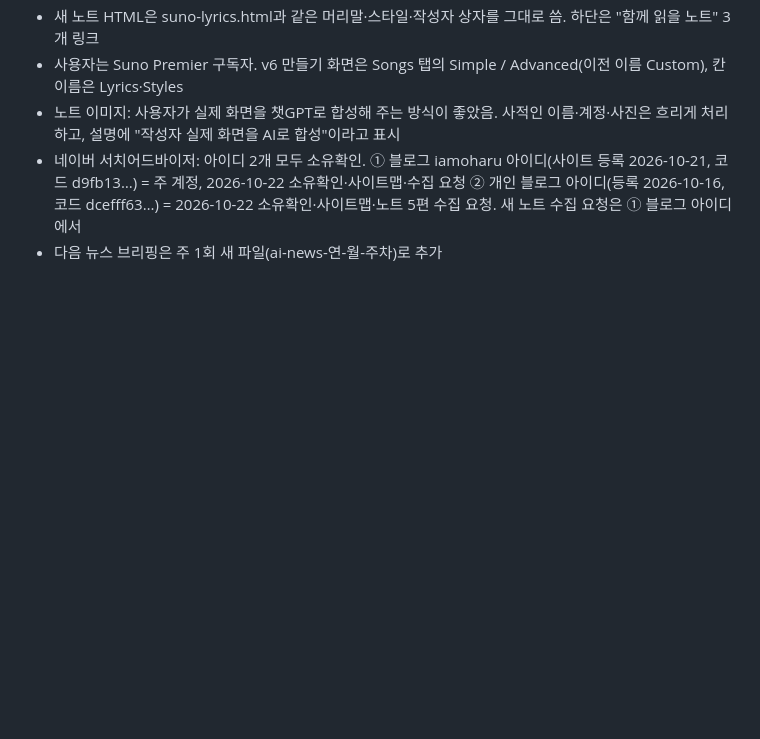
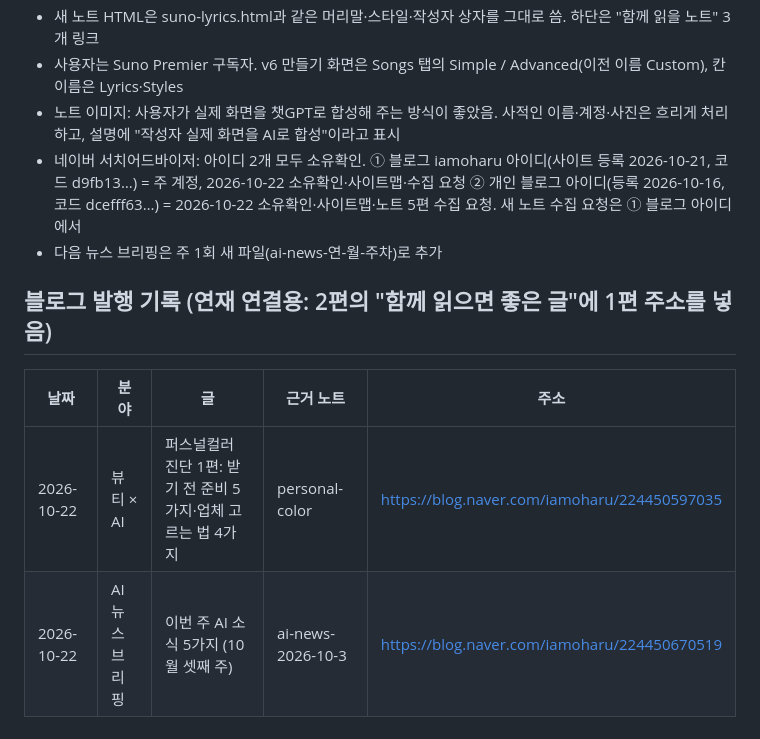
Before and after one commit to feelgood282/iamoharu, a Markdown page: CLAUDE.md, the part around the change. Drawn GitHub-style; blank space fills up the shorter version.

Commit message:
운영 안내: 블로그 발행 기록 추가 [skip netlify]
Co-Authored-By: Claude Opus 5.5 <noreply@anthropic.com>
Claude-Session: https://claude.ai/code/session_01GRqzcaFXEEn8tW1UbVE2Th

```diff
--- a/CLAUDE.md
+++ b/CLAUDE.md
@@ -89,3 +89,9 @@
 - 노트 이미지: 사용자가 실제 화면을 챗GPT로 합성해 주는 방식이 좋았음. 사적인 이름·계정·사진은 흐리게 처리하고, 설명에 "작성자 실제 화면을 AI로 합성"이라고 표시
 - 네이버 서치어드바이저: 아이디 2개 모두 소유확인. ① 블로그 iamoharu 아이디(사이트 등록 2026-10-21, 코드 d9fb13…) = 주 계정, 2026-10-22 소유확인·사이트맵·수집 요청 ② 개인 블로그 아이디(등록 2026-10-16, 코드 dcefff63…) = 2026-10-22 소유확인·사이트맵·노트 5편 수집 요청. 새 노트 수집 요청은 ① 블로그 아이디에서
 - 다음 뉴스 브리핑은 주 1회 새 파일(ai-news-연-월-주차)로 추가
+
+## 블로그 발행 기록 (연재 연결용: 2편의 "함께 읽으면 좋은 글"에 1편 주소를 넣음)
+| 날짜 | 분야 | 글 | 근거 노트 | 주소 |
+|---|---|---|---|---|
+| 2026-10-22 | 뷰티 × AI | 퍼스널컬러 진단 1편: 받기 전 준비 5가지·업체 고르는 법 4가지 | personal-color | https://blog.naver.com/iamoharu/224450597035 |
+| 2026-10-22 | AI 뉴스 브리핑 | 이번 주 AI 소식 5가지 (10월 셋째 주) | ai-news-2026-10-3 | https://blog.naver.com/iamoharu/224450670519 |
```
